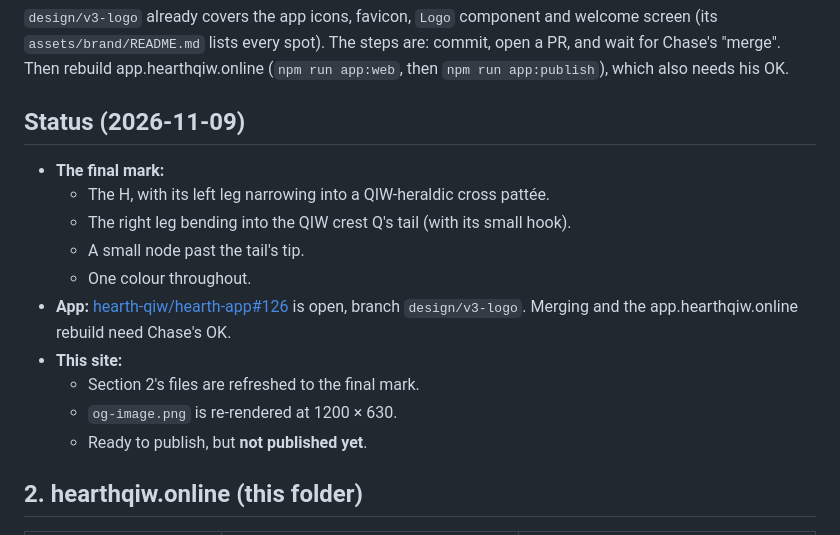
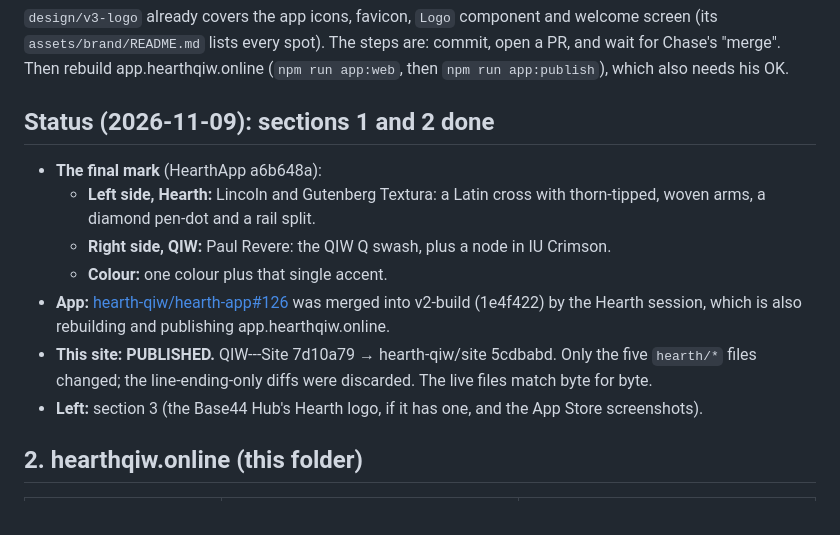
Before and after one commit to quantumintelligenceworks/QIW---Site, a Markdown page: HEARTH-LOGO-RETROFIT.md, the part around the change. Drawn GitHub-style.

Commit message:
Hearth logo retrofit: site published, PR #126 merged
Co-Authored-By: Claude Opus 5.5 <noreply@anthropic.com>

```diff
--- a/HEARTH-LOGO-RETROFIT.md
+++ b/HEARTH-LOGO-RETROFIT.md
@@ -5,18 +5,15 @@
 ## 1. The app
 `design/v3-logo` already covers the app icons, favicon, `Logo` component and welcome screen (its `assets/brand/README.md` lists every spot). The steps are: commit, open a PR, and wait for Chase's "merge". Then rebuild app.hearthqiw.online (`npm run app:web`, then `npm run app:publish`), which also needs his OK.
 
-## Status (2026-11-09)
+## Status (2026-11-09): sections 1 and 2 done
 
-- **The final mark:**
-  - The H, with its left leg narrowing into a QIW-heraldic cross pattée.
-  - The right leg bending into the QIW crest Q's tail (with its small hook).
-  - A small node past the tail's tip.
-  - One colour throughout.
-- **App:** [hearth-qiw/hearth-app#126](https://github.com/hearth-qiw/hearth-app/pull/126) is open, branch `design/v3-logo`. Merging and the app.hearthqiw.online rebuild need Chase's OK.
-- **This site:**
-  - Section 2's files are refreshed to the final mark.
-  - `og-image.png` is re-rendered at 1200 × 630.
-  - Ready to publish, but **not published yet**.
+- **The final mark** (HearthApp a6b648a):
+  - **Left side, Hearth:** Lincoln and Gutenberg Textura: a Latin cross with thorn-tipped, woven arms, a diamond pen-dot and a rail split.
+  - **Right side, QIW:** Paul Revere: the QIW Q swash, plus a node in IU Crimson.
+  - **Colour:** one colour plus that single accent.
+- **App:** [hearth-qiw/hearth-app#126](https://github.com/hearth-qiw/hearth-app/pull/126) was merged into v2-build (1e4f422) by the Hearth session, which is also rebuilding and publishing app.hearthqiw.online.
+- **This site: PUBLISHED.** QIW---Site 7d10a79 → hearth-qiw/site 5cdbabd. Only the five `hearth/*` files changed; the line-ending-only diffs were discarded. The live files match byte for byte.
+- **Left:** section 3 (the Base44 Hub's Hearth logo, if it has one, and the App Store screenshots).
 
 ## 2. hearthqiw.online (this folder)
 
```
